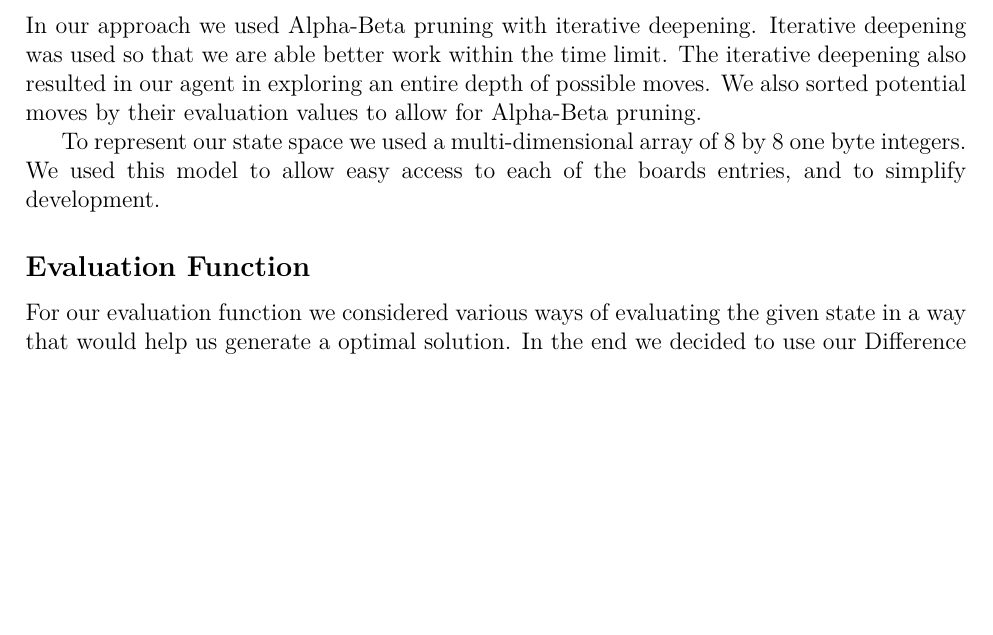
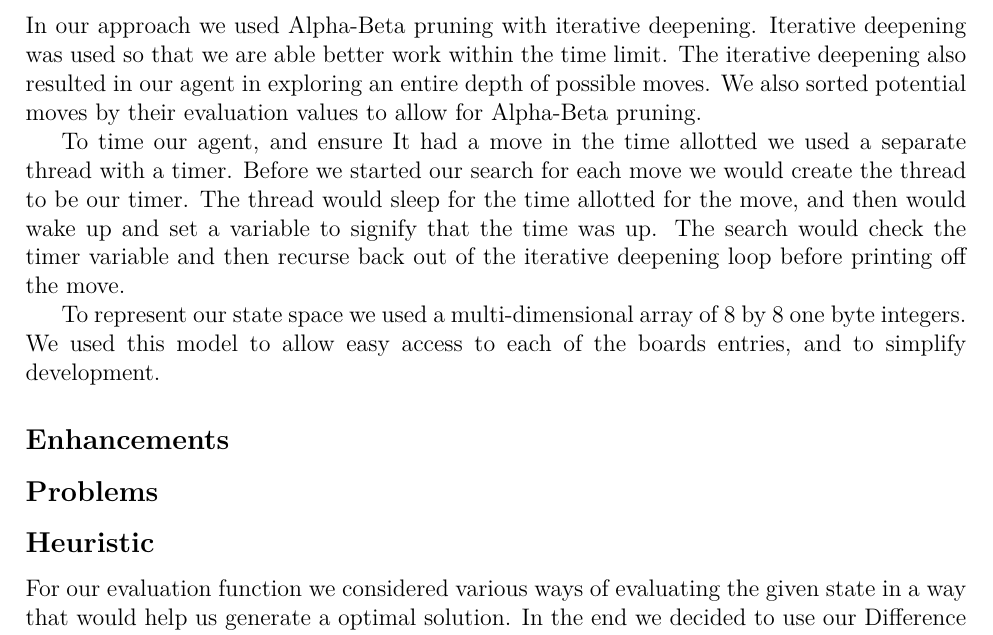
Before and after one commit to aidanbush/355-project-2, a LaTeX document (report/report.tex): part of page 1 of 2, cut so that both start at the same text, the shorter picture padded with empty space. Compiled offline with XeLaTeX.

Commit message:
Add timer to implementation description

```diff
--- a/report/report.tex
+++ b/report/report.tex
@@ -19,10 +19,24 @@ Iterative deepening was used so that we are able better work within the time lim
 The iterative deepening also resulted in our agent in exploring an entire depth of possible moves.
 We also sorted potential moves by their evaluation values to allow for Alpha-Beta pruning.
 
+% timing
+To time our agent, and ensure It had a move in the time allotted we used a separate thread with a timer.
+Before we started our search for each move we would create the thread to be our timer.
+The thread would sleep for the time allotted for the move, and then would wake up and set a variable to signify that the time was up.
+The search would check the timer variable and then recurse back out of the iterative deepening loop before printing off the move.
+
 To represent our state space we used a multi-dimensional array of 8 by 8 one byte integers.
 We used this model to allow easy access to each of the boards entries, and to simplify development.
 
-\subsection*{Evaluation Function}
+\subsection*{Enhancements}
+% saving moves
+
+% timer in separate thread
+
+\subsection*{Problems}
+% TODO add
+
+\subsection*{Heuristic}
 For our evaluation function we considered various ways of evaluating the given state in a way that would help us generate a optimal solution.
 In the end we decided to use our Difference in moves heuristic as it preformed the best, when compared to the others.
 
```
